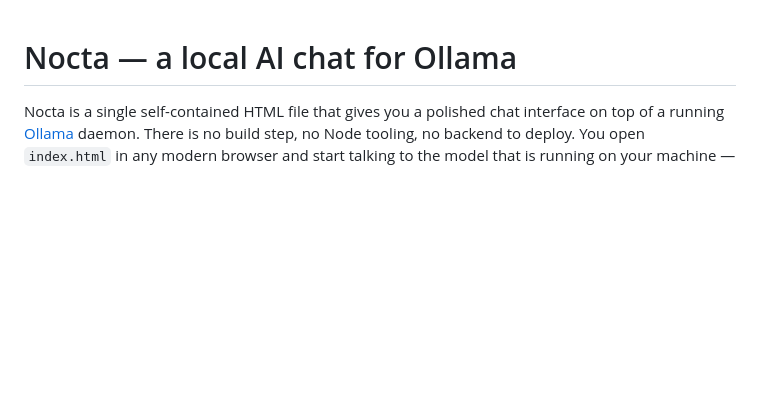
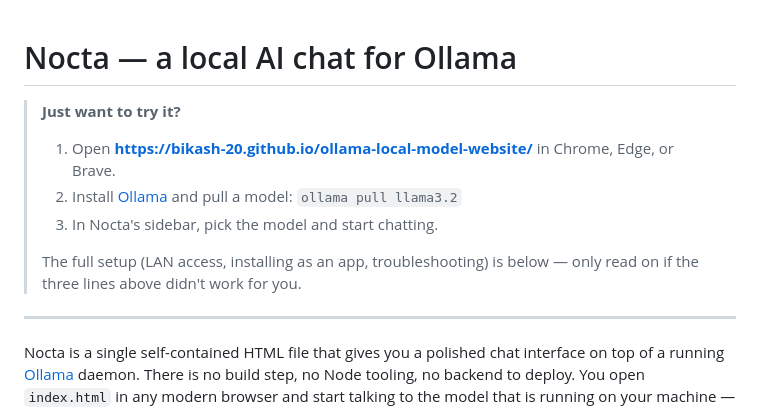
Before and after one commit to bikash-20/ollama-local-model-website, a Markdown page: README.md, the part around the change. Rendered like a GitHub page; blank space fills up the shorter version.

Commit message:
Add 'Just want to try it?' callout at the top of README
Three-line quick start for first-time visitors, with a pointer
to the full setup below if those three lines don't work.

```diff
--- a/README.md
+++ b/README.md
@@ -1,4 +1,14 @@
 # Nocta — a local AI chat for Ollama
+
+> **Just want to try it?**
+>
+> 1. Open **https://bikash-20.github.io/ollama-local-model-website/** in Chrome, Edge, or Brave.
+> 2. Install [Ollama](https://ollama.com/download) and pull a model: `ollama pull llama3.2`
+> 3. In Nocta's sidebar, pick the model and start chatting.
+>
+> The full setup (LAN access, installing as an app, troubleshooting) is below — only read on if the three lines above didn't work for you.
+
+---
 
 Nocta is a single self-contained HTML file that gives you a polished chat
 interface on top of a running [Ollama](https://ollama.com) daemon. There is
```
